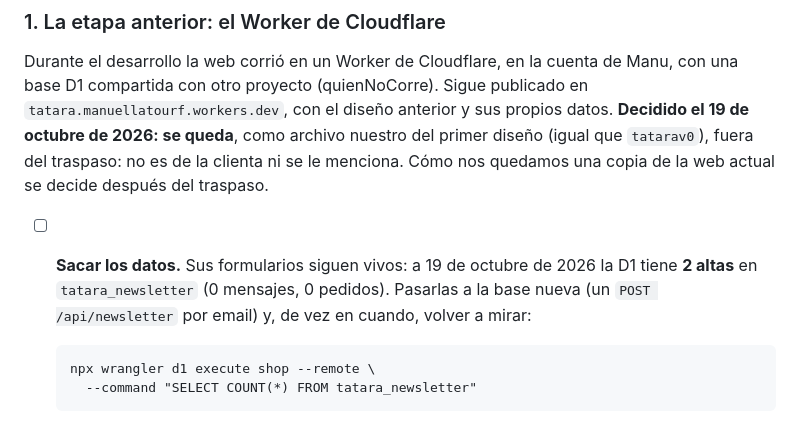
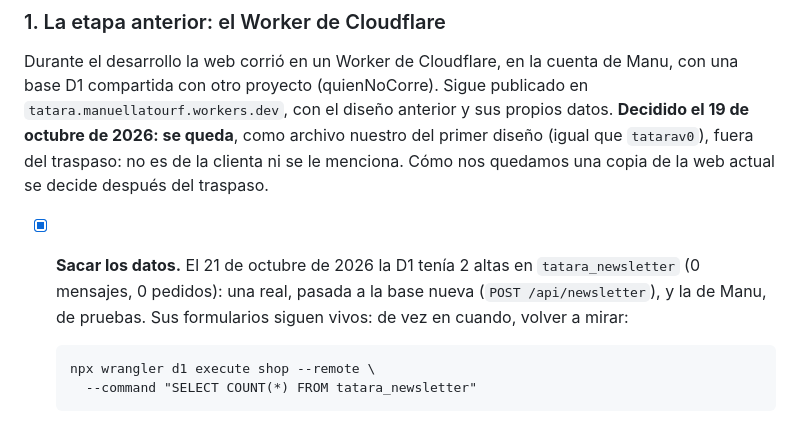
Before and after one commit to meowrhino/tatara, a Markdown page: TRASPASO.md, the part around the change. GitHub-like rendering.

Commit message:
TRASPASO: datos sacados de la D1 vieja; la alta real de la newsletter ya está en la base nueva
De las 2 altas, una era real y se pasó con POST /api/newsletter; la otra era de pruebas.
Va aquí, en el archivo, y no en la copia de TAT ARA: allí ya solo quedan GUIA y README.

Co-Authored-By: Claude Opus 5.5 <noreply@anthropic.com>

```diff
--- a/TRASPASO.md
+++ b/TRASPASO.md
@@ -112,10 +112,10 @@ nuestro del primer diseño (igual que `tatarav0`), fuera del traspaso: no es de
 la clienta ni se le menciona. Cómo nos quedamos una copia de la web actual se
 decide después del traspaso.
 
-- [ ] **Sacar los datos.** Sus formularios siguen vivos: a 19 de octubre de 2026
-      la D1 tiene **2 altas** en `tatara_newsletter` (0 mensajes, 0 pedidos).
-      Pasarlas a la base nueva (un `POST /api/newsletter` por email) y, de vez
-      en cuando, volver a mirar:
+- [x] **Sacar los datos.** El 21 de octubre de 2026 la D1 tenía 2 altas en
+      `tatara_newsletter` (0 mensajes, 0 pedidos): una real, pasada a la base
+      nueva (`POST /api/newsletter`), y la de Manu, de pruebas. Sus formularios
+      siguen vivos: de vez en cuando, volver a mirar:
 
       npx wrangler d1 execute shop --remote \
         --command "SELECT COUNT(*) FROM tatara_newsletter"
```
